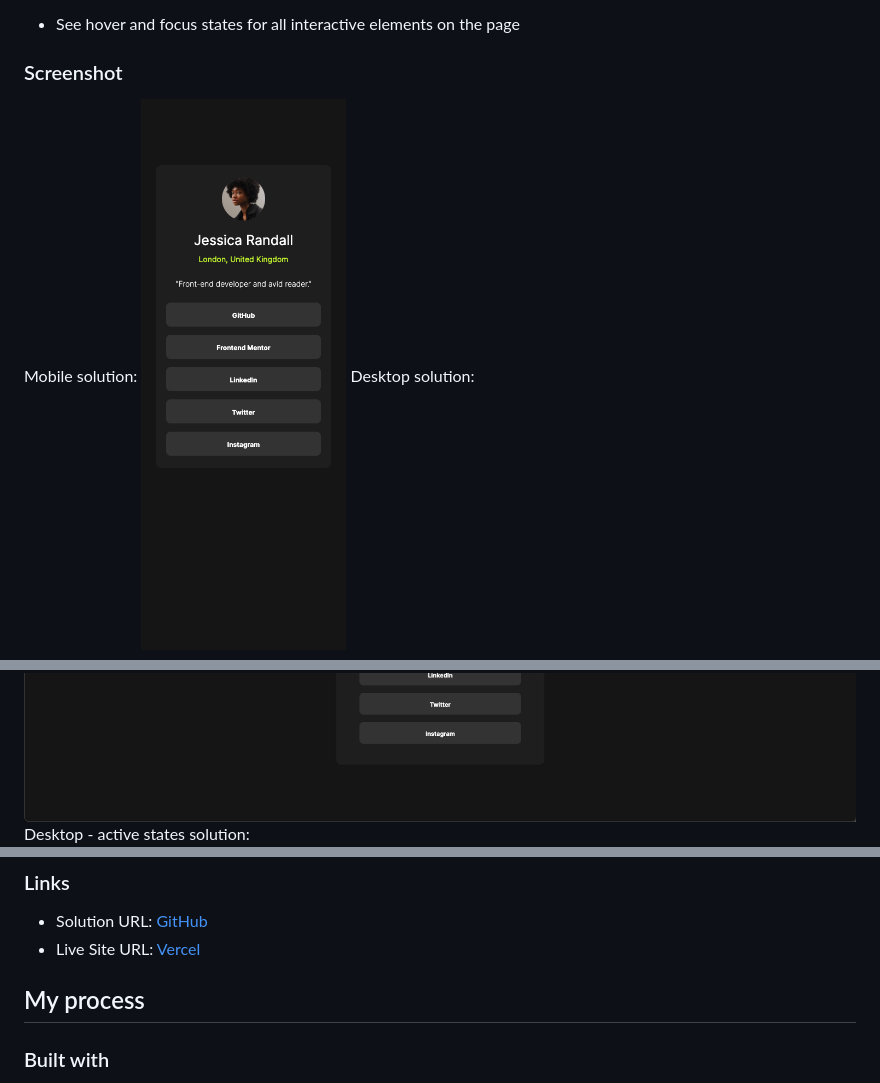
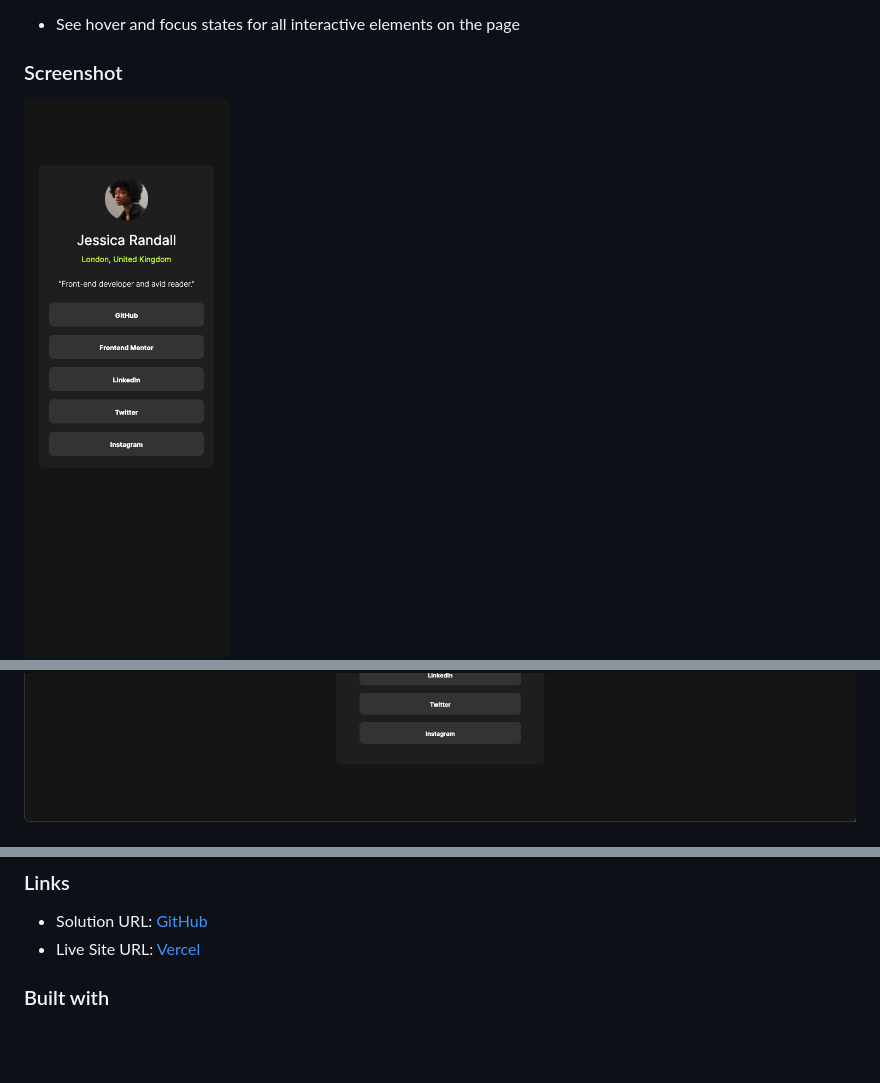
Before and after one commit to laurellx/FEM-social-links-profile-main, a Markdown page: README.md, 3 parts joined by grey strips. Rendered like a GitHub page; blank space fills up the shorter version.

Commit message:
removed last edits

```diff
--- a/README.md
+++ b/README.md
@@ -24,19 +24,14 @@ Users should be able to:
 
 ### Screenshot
 
-Mobile solution:
 ![Mobile](./assets/images/solution/Mobile.png)
-Desktop solution:
 ![Desktop](./assets/images/solution/Desktop.png)
-Desktop - active states solution:
 ![Desktop - active states](./assets/images/solution/active-states.png)
 
 ### Links
 
 - Solution URL: [GitHub](https://github.com/laurellx/FEM-social-links-profile-main)
 - Live Site URL: [Vercel](https://fem-social-links-profile-main.vercel.app/)
-
-## My process
 
 ### Built with
 
```
